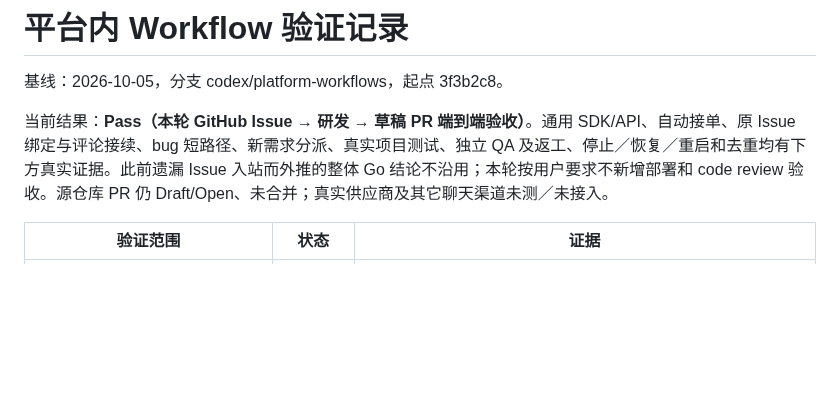
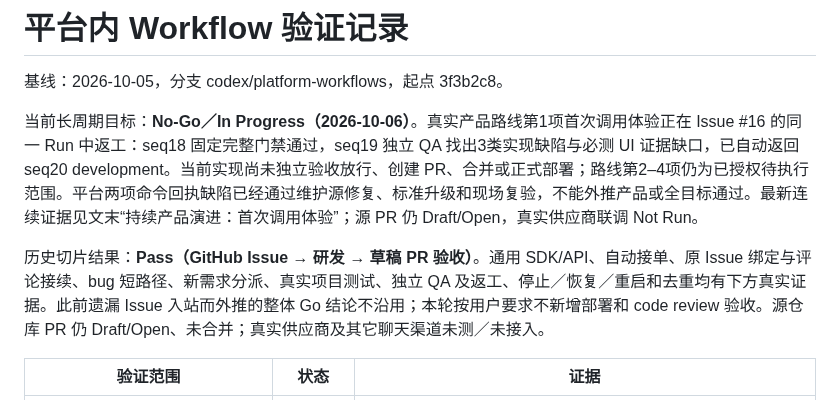
Before and after one commit to big91987/agent_platform, a Markdown page: docs/03-delivery/workflows-verification.md, the part around the change. GitHub-like rendering; blank space fills up the shorter version.

Commit message:
docs: distinguish current product No-Go from historical slices

```diff
--- a/docs/03-delivery/workflows-verification.md
+++ b/docs/03-delivery/workflows-verification.md
@@ -2,7 +2,9 @@
 
 基线：2026-10-05，分支 codex/platform-workflows，起点 3f3b2c8。
 
-当前结果：**Pass（本轮 GitHub Issue → 研发 → 草稿 PR 端到端验收）**。通用 SDK/API、自动接单、原 Issue 绑定与评论接续、bug 短路径、新需求分派、真实项目测试、独立 QA 及返工、停止／恢复／重启和去重均有下方真实证据。此前遗漏 Issue 入站而外推的整体 Go 结论不沿用；本轮按用户要求不新增部署和 code review 验收。源仓库 PR 仍 Draft/Open、未合并；真实供应商及其它聊天渠道未测／未接入。
+当前长周期目标：**No-Go／In Progress（2026-10-06）**。真实产品路线第1项首次调用体验正在 Issue #16 的同一 Run 中返工：seq18 固定完整门禁通过，seq19 独立 QA 找出3类实现缺陷与必测 UI 证据缺口，已自动返回 seq20 development。当前实现尚未独立验收放行、创建 PR、合并或正式部署；路线第2–4项仍为已授权待执行范围。平台两项命令回执缺陷已经通过维护源修复、标准升级和现场复验，不能外推产品或全目标通过。最新连续证据见文末“持续产品演进：首次调用体验”；源 PR 仍 Draft/Open，真实供应商联调 Not Run。
+
+历史切片结果：**Pass（GitHub Issue → 研发 → 草稿 PR 验收）**。通用 SDK/API、自动接单、原 Issue 绑定与评论接续、bug 短路径、新需求分派、真实项目测试、独立 QA 及返工、停止／恢复／重启和去重均有下方真实证据。此前遗漏 Issue 入站而外推的整体 Go 结论不沿用；本轮按用户要求不新增部署和 code review 验收。源仓库 PR 仍 Draft/Open、未合并；真实供应商及其它聊天渠道未测／未接入。
 
 | 验证范围 | 状态 | 证据 |
 |---|---|---|
```
Also changed, not shown: docs/03-delivery/workflows-plan.md (+2 -0 lines).
